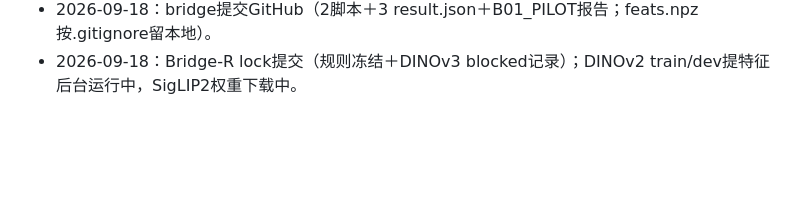
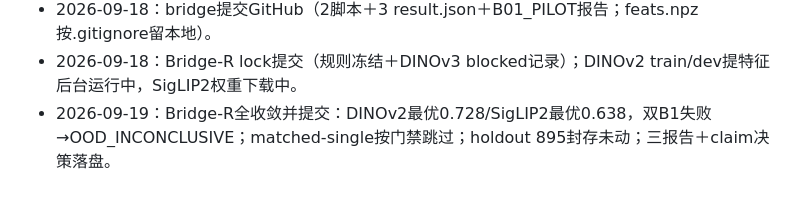
Before and after one commit to FreddieWho/iclr2027, a Markdown page: TODO.md, the part around the change. Rendered like a GitHub page; blank space fills up the shorter version.

Commit message:
TODO记Bridge-R收敛

```diff
--- a/TODO.md
+++ b/TODO.md
@@ -188,3 +188,4 @@ X03换rank换layer / temperature sweep / action-rule续调 / 更多synthetic sce
 - 2026-09-18：bridge pilot收敛（DINOv2-B/CLIP ViT-B frozen＋LR/CV/MLP probe）：atomic最高0.865未达0.90展开线（NOGO，全矩阵不开）；条件miss 0.20~0.43（85.8%→两三成，scale大缓解未消除）；MLP train 1.0而atomic不动＝表示侧瓶颈。报告reports/bridge/B01_PILOT.md。定位Level 2.5，标题降级仍欠账。
 - 2026-09-18：bridge提交GitHub（2脚本＋3 result.json＋B01_PILOT报告；feats.npz按.gitignore留本地）。
 - 2026-09-18：Bridge-R lock提交（规则冻结＋DINOv3 blocked记录）；DINOv2 train/dev提特征后台运行中，SigLIP2权重下载中。
+- 2026-09-19：Bridge-R全收敛并提交：DINOv2最优0.728/SigLIP2最优0.638，双B1失败→OOD_INCONCLUSIVE；matched-single按门禁跳过；holdout 895封存未动；三报告＋claim决策落盘。
```
